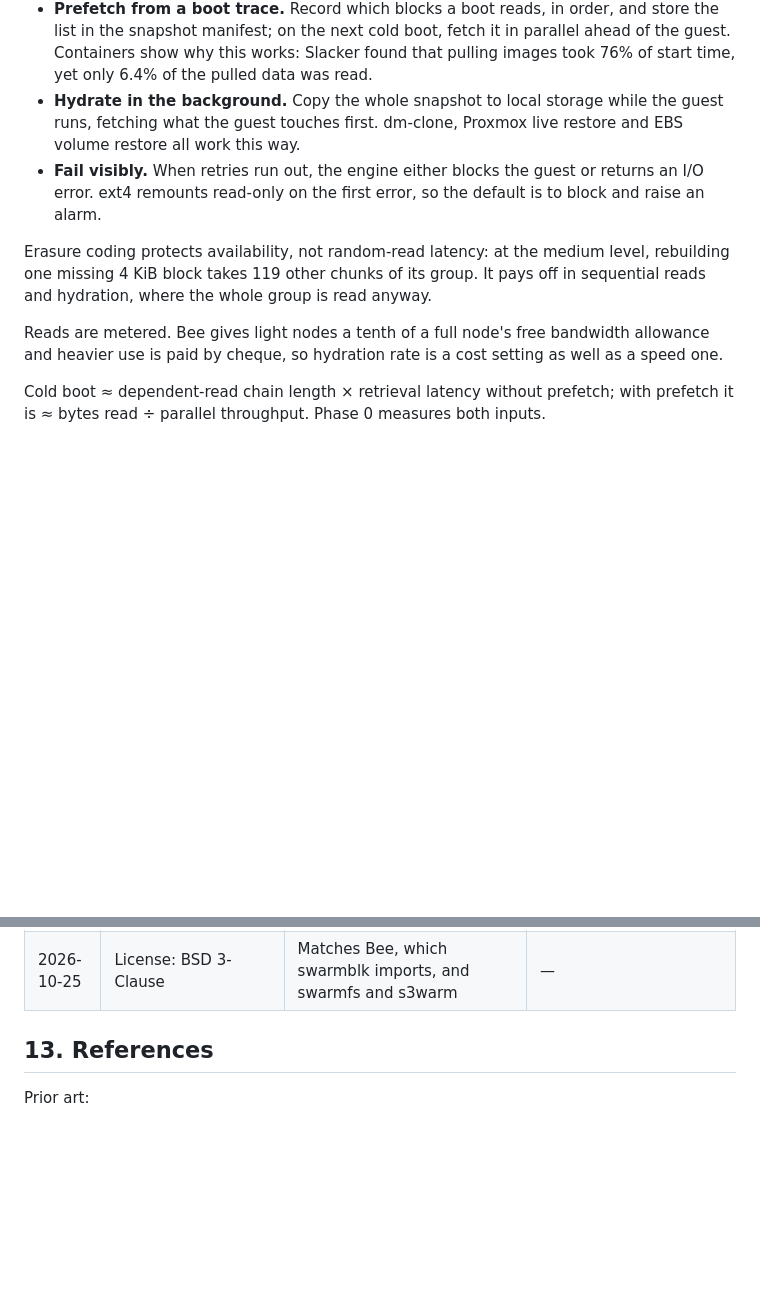
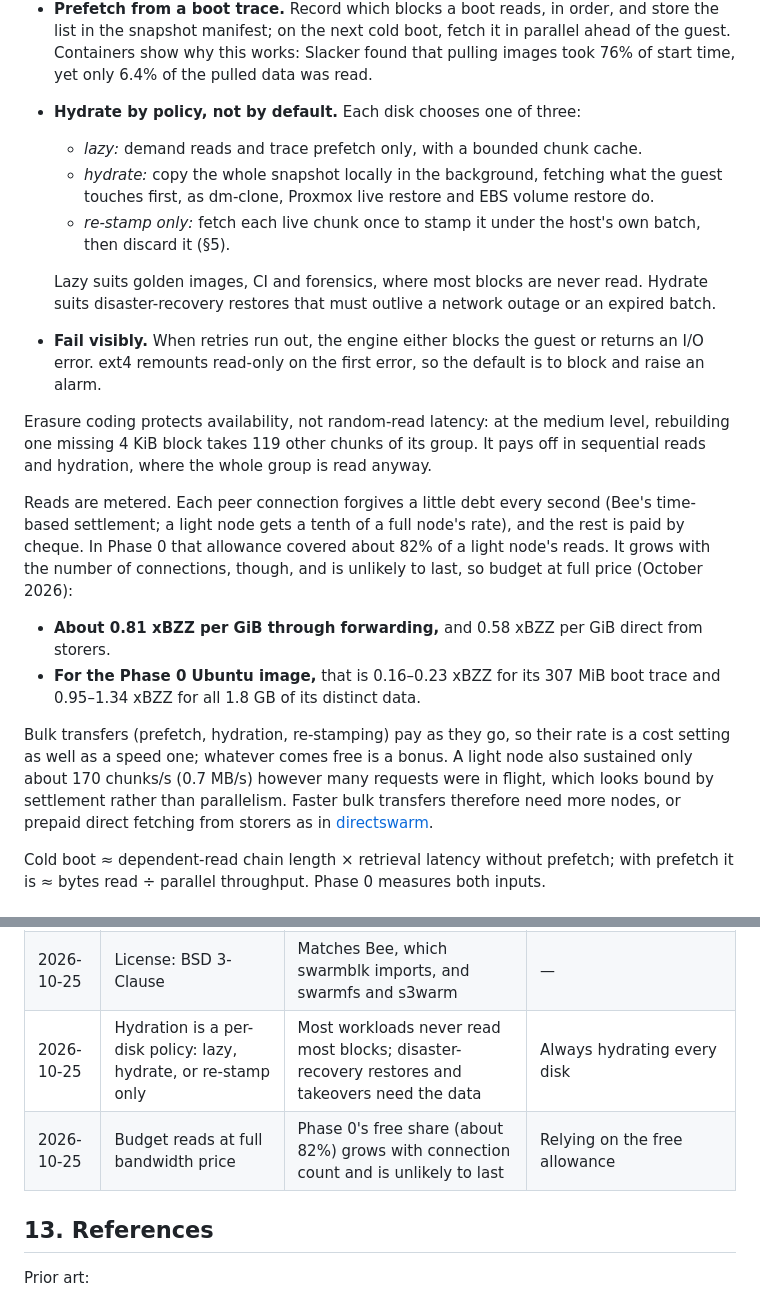
Before and after one commit to petfold/swarmblk, a Markdown page: docs/DESIGN.md, 2 parts joined by grey strips. Rendered like a GitHub page; blank space fills up the shorter version.

Commit message:
Make hydration a per-disk policy and budget reads at full price
Most workloads never read most blocks, so a disk is lazy, hydrated or
re-stamped only by choice; disaster-recovery restores and takeovers
need the data. Phase 0 got about 82% of its reads free, but that
allowance grows with connection count and is unlikely to last, so §3
now gives full prices: 0.58 to 0.81 xBZZ per GiB.

Co-Authored-By: Claude Opus 5.5 <noreply@anthropic.com>

```diff
--- a/docs/DESIGN.md
+++ b/docs/DESIGN.md
@@ -84,12 +84,22 @@ The engine's read rules:
 - **Verify every chunk.** Recomputing the BMT hash means the Bee node or gateway is trusted for availability and privacy, not integrity.
 - **Share one chunk cache.** A local store keyed by Swarm address serves all snapshots and lineages. Chunks uploaded at a checkpoint go straight into it, so a host never re-fetches its own writes.
 - **Prefetch from a boot trace.** Record which blocks a boot reads, in order, and store the list in the snapshot manifest; on the next cold boot, fetch it in parallel ahead of the guest. Containers show why this works: Slacker found that pulling images took 76% of start time, yet only 6.4% of the pulled data was read.
-- **Hydrate in the background.** Copy the whole snapshot to local storage while the guest runs, fetching what the guest touches first. dm-clone, Proxmox live restore and EBS volume restore all work this way.
+- **Hydrate by policy, not by default.** Each disk chooses one of three:
+  - *lazy:* demand reads and trace prefetch only, with a bounded chunk cache.
+  - *hydrate:* copy the whole snapshot locally in the background, fetching what the guest touches first, as dm-clone, Proxmox live restore and EBS volume restore do.
+  - *re-stamp only:* fetch each live chunk once to stamp it under the host's own batch, then discard it (§5).
+
+  Lazy suits golden images, CI and forensics, where most blocks are never read. Hydrate suits disaster-recovery restores that must outlive a network outage or an expired batch.
 - **Fail visibly.** When retries run out, the engine either blocks the guest or returns an I/O error. ext4 remounts read-only on the first error, so the default is to block and raise an alarm.
 
 Erasure coding protects availability, not random-read latency: at the medium level, rebuilding one missing 4 KiB block takes 119 other chunks of its group. It pays off in sequential reads and hydration, where the whole group is read anyway.
 
-Reads are metered. Bee gives light nodes a tenth of a full node's free bandwidth allowance and heavier use is paid by cheque, so hydration rate is a cost setting as well as a speed one.
+Reads are metered. Each peer connection forgives a little debt every second (Bee's time-based settlement; a light node gets a tenth of a full node's rate), and the rest is paid by cheque. In Phase 0 that allowance covered about 82% of a light node's reads. It grows with the number of connections, though, and is unlikely to last, so budget at full price (October 2026):
+
+- **About 0.81 xBZZ per GiB through forwarding,** and 0.58 xBZZ per GiB direct from storers.
+- **For the Phase 0 Ubuntu image,** that is 0.16–0.23 xBZZ for its 307 MiB boot trace and 0.95–1.34 xBZZ for all 1.8 GB of its distinct data.
+
+Bulk transfers (prefetch, hydration, re-stamping) pay as they go, so their rate is a cost setting as well as a speed one; whatever comes free is a bonus. A light node also sustained only about 170 chunks/s (0.7 MB/s) however many requests were in flight, which looks bound by settlement rather than parallelism. Faster bulk transfers therefore need more nodes, or prepaid direct fetching from storers as in [directswarm](https://github.com/petfold/directswarm).
 
 Cold boot ≈ dependent-read chain length × retrieval latency without prefetch; with prefetch it is ≈ bytes read ÷ parallel throughput. Phase 0 measures both inputs.
 
@@ -270,6 +280,8 @@ Decisions:
 | 2026-10-25 | Disaster recovery with live restore first (provisional) | Tolerates read latency; provider independence | General-purpose VM disks first |
 | 2026-10-25 | Name: swarmblk | Functional; matches swarmfs and Linux `-blk` naming | mothball, combdrive, capped |
 | 2026-10-25 | License: BSD 3-Clause | Matches Bee, which swarmblk imports, and swarmfs and s3warm | — |
+| 2026-10-25 | Hydration is a per-disk policy: lazy, hydrate, or re-stamp only | Most workloads never read most blocks; disaster-recovery restores and takeovers need the data | Always hydrating every disk |
+| 2026-10-25 | Budget reads at full bandwidth price | Phase 0's free share (about 82%) grows with connection count and is unlikely to last | Relying on the free allowance |
 
 ## 13. References
 
```
Also changed, not shown: ROADMAP.md (+1 -1 lines).
